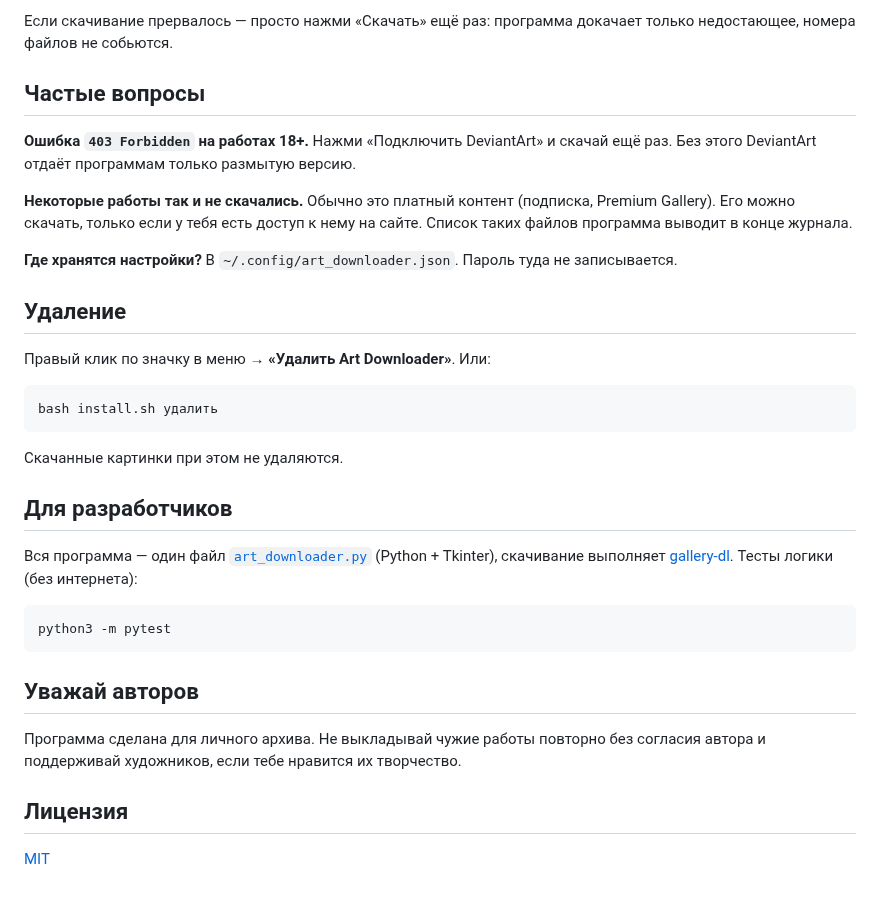
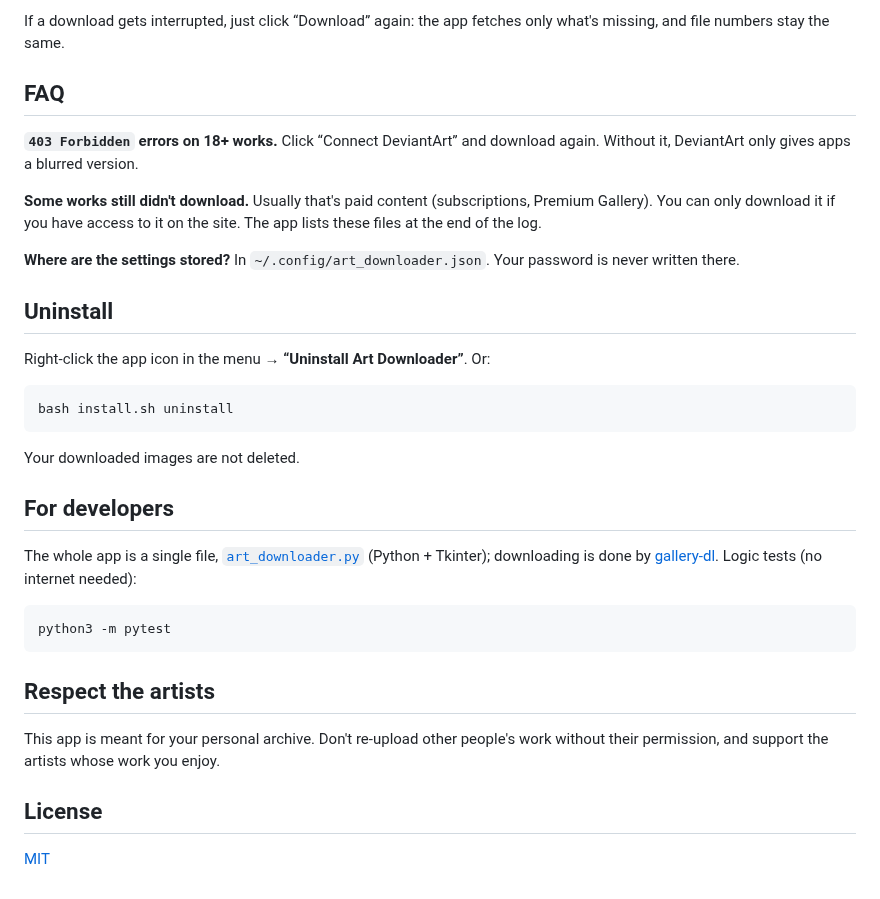
Before and after one commit to GreenClowns/Art-Downloader, a Markdown page: README.md, the part around one of its changes. GitHub-like rendering.

````diff
--- a/README.md
+++ b/README.md
@@ -57,39 +60,39 @@ bash install.sh
 
-Если скачивание прервалось — просто нажми «Скачать» ещё раз: программа докачает только недостающее, номера файлов не собьются.
+If a download gets interrupted, just click “Download” again: the app fetches only what's missing, and file numbers stay the same.
 
-## Частые вопросы
+## FAQ
 
-**Ошибка `403 Forbidden` на работах 18+.**
-Нажми «Подключить DeviantArt» и скачай ещё раз. Без этого DeviantArt отдаёт программам только размытую версию.
+**`403 Forbidden` errors on 18+ works.**
+Click “Connect DeviantArt” and download again. Without it, DeviantArt only gives apps a blurred version.
 
-**Некоторые работы так и не скачались.**
-Обычно это платный контент (подписка, Premium Gallery). Его можно скачать, только если у тебя есть доступ к нему на сайте. Список таких файлов программа выводит в конце журнала.
+**Some works still didn't download.**
+Usually that's paid content (subscriptions, Premium Gallery). You can only download it if you have access to it on the site. The app lists these files at the end of the log.
 
-**Где хранятся настройки?**
-В `~/.config/art_downloader.json`. Пароль туда не записывается.
+**Where are the settings stored?**
+In `~/.config/art_downloader.json`. Your password is never written there.
 
-## Удаление
+## Uninstall
 
-Правый клик по значку в меню → **«Удалить Art Downloader»**. Или:
+Right-click the app icon in the menu → **“Uninstall Art Downloader”**. Or:
 
 ```bash
-bash install.sh удалить
+bash install.sh uninstall
 ```
 
-Скачанные картинки при этом не удаляются.
+Your downloaded images are not deleted.
 
-## Для разработчиков
+## For developers
 
-Вся программа — один файл [`art_downloader.py`](art_downloader.py) (Python + Tkinter), скачивание выполняет [gallery-dl](https://github.com/mikf/gallery-dl). Тесты логики (без интернета):
+The whole app is a single file, [`art_downloader.py`](art_downloader.py) (Python + Tkinter); downloading is done by [gallery-dl](https://github.com/mikf/gallery-dl). Logic tests (no internet needed):
 
 ```bash
 python3 -m pytest
 ```
 
-## Уважай авторов
+## Respect the artists
 
-Программа сделана для личного архива. Не выкладывай чужие работы повторно без согласия автора и поддерживай художников, если тебе нравится их творчество.
+This app is meant for your personal archive. Don't re-upload other people's work without their permission, and support the artists whose work you enjoy.
 
-## Лицензия
+## License
 
 [MIT](LICENSE)
````
Also changed, not shown: other parts of README.md (+27 -24 lines), README.ru.md (added, +98 -0 lines), docs/screenshot-ru.png (added), docs/screenshot.png, 3 other files.
